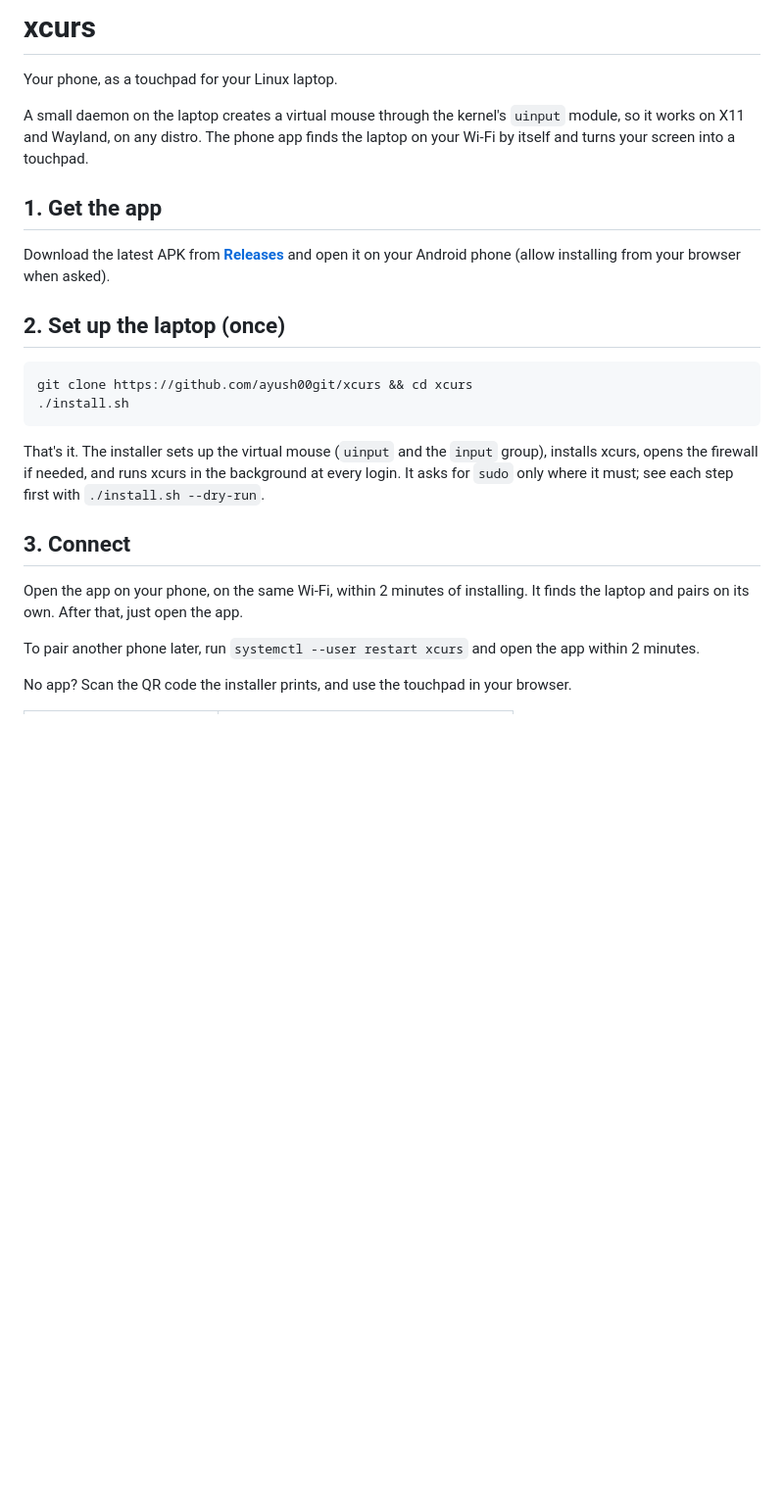
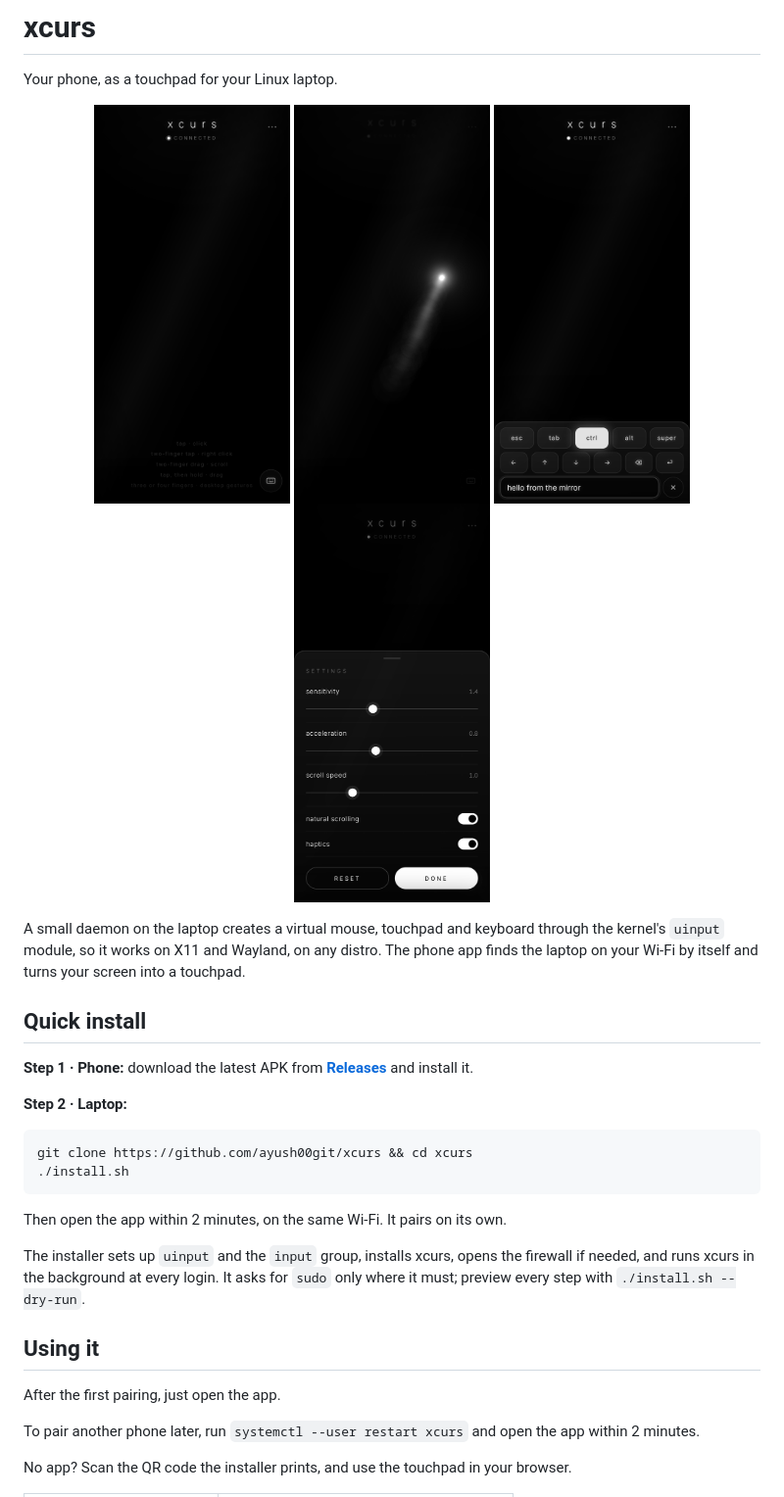
Before and after one commit to ayush00git/xcurs, a Markdown page: README.md, the part around the change. Shown at 98% size. Rendered like a GitHub page; pictures changed too: docs/screenshots/1-touchpad.png (added), docs/screenshots/2-gesture.png (added), docs/screenshots/3-keyboard.png (added); blank space fills up the shorter version.

Commit message:
docs: screenshots and a quick install section; keep panels above the keyboard button
Add four phone screenshots of the touchpad to the README, and lead with
a two-step Quick install. The screenshots showed the floating keyboard
button covering the settings sheet's Done button; panels now sit above it.

Co-Authored-By: Ayush Kumar <183527389+ayush00git@users.noreply.github.com>
Co-Authored-By: Claude Opus 5.5 <noreply@anthropic.com>

````diff
--- a/README.md
+++ b/README.md
@@ -2,31 +2,39 @@
 
 Your phone, as a touchpad for your Linux laptop.
 
-A small daemon on the laptop creates a virtual mouse through the kernel's
-`uinput` module, so it works on X11 and Wayland, on any distro. The phone app
-finds the laptop on your Wi-Fi by itself and turns your screen into a touchpad.
+<p align="center">
+  <img src="docs/screenshots/1-touchpad.png" width="200" alt="The touchpad: dark glass">
+  <img src="docs/screenshots/2-gesture.png" width="200" alt="A finger's trail of light">
+  <img src="docs/screenshots/3-keyboard.png" width="200" alt="The glass keyboard">
+  <img src="docs/screenshots/4-settings.png" width="200" alt="Settings">
+</p>
 
-## 1. Get the app
+A small daemon on the laptop creates a virtual mouse, touchpad and keyboard
+through the kernel's `uinput` module, so it works on X11 and Wayland, on any
+distro. The phone app finds the laptop on your Wi-Fi by itself and turns your
+screen into a touchpad.
 
-Download the latest APK from **[Releases](../../releases/latest)** and open it
-on your Android phone (allow installing from your browser when asked).
+## Quick install
 
-## 2. Set up the laptop (once)
+**Step 1 · Phone:** download the latest APK from
+**[Releases](../../releases/latest)** and install it.
+
+**Step 2 · Laptop:**
 
 ```bash
 git clone https://github.com/ayush00git/xcurs && cd xcurs
 ./install.sh
 ```
 
-That's it. The installer sets up the virtual mouse (`uinput` and the `input`
-group), installs xcurs, opens the firewall if needed, and runs xcurs in the
-background at every login. It asks for `sudo` only where it must; see each step
-first with `./install.sh --dry-run`.
+Then open the app within 2 minutes, on the same Wi-Fi. It pairs on its own.
 
-## 3. Connect
+The installer sets up `uinput` and the `input` group, installs xcurs, opens the
+firewall if needed, and runs xcurs in the background at every login. It asks
+for `sudo` only where it must; preview every step with `./install.sh --dry-run`.
 
-Open the app on your phone, on the same Wi-Fi, within 2 minutes of installing.
-It finds the laptop and pairs on its own. After that, just open the app.
+## Using it
+
+After the first pairing, just open the app.
 
 To pair another phone later, run `systemctl --user restart xcurs` and open the
 app within 2 minutes.
````
Also changed, not shown: 1 other file.
